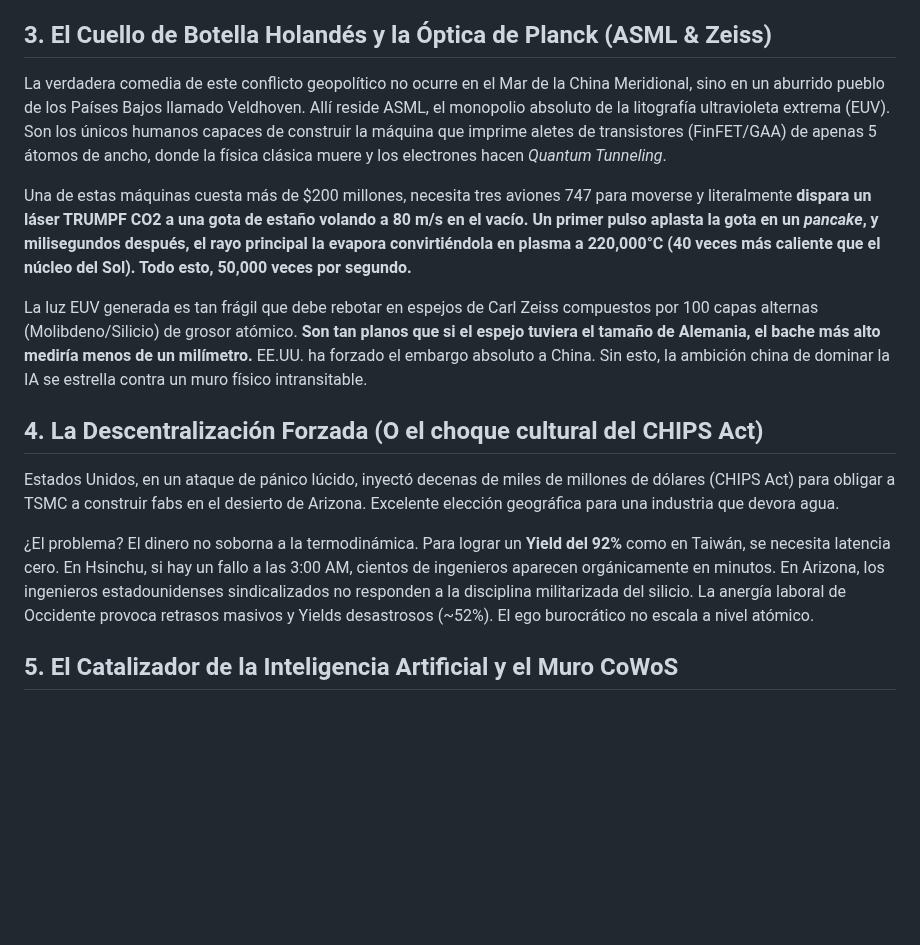
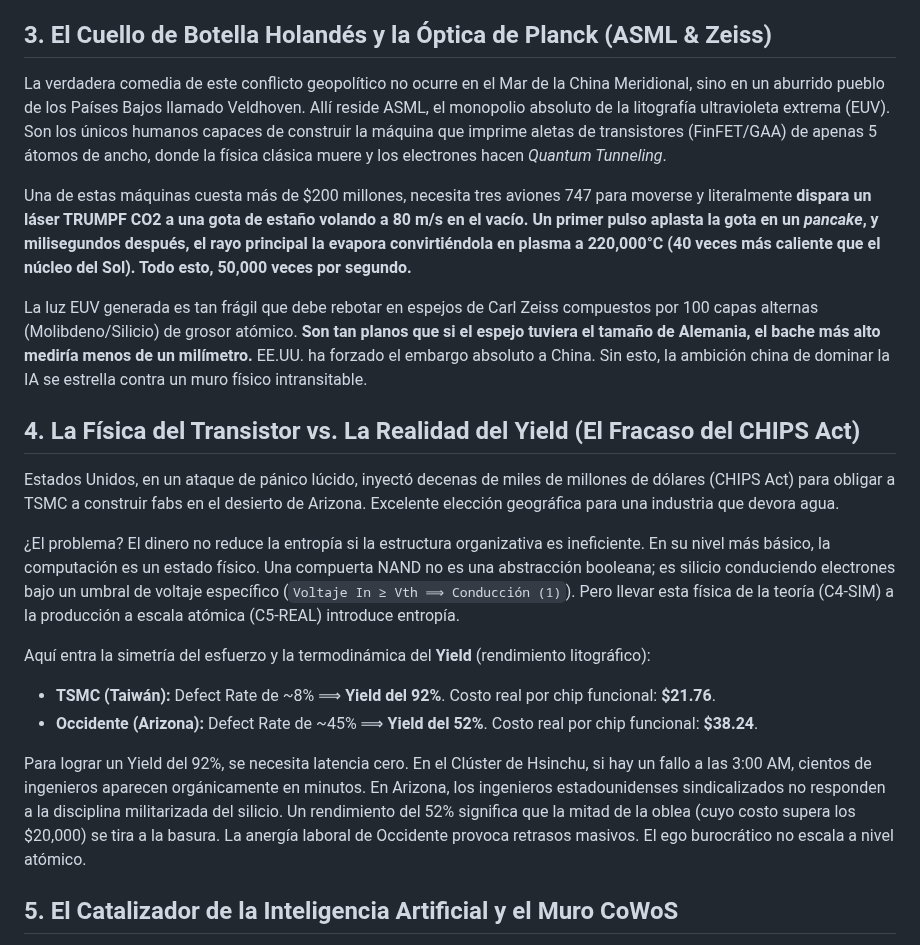
Before and after one commit to borjamoskv/moskv-1-apex, a Markdown page: docs/epistemology/escudo_de_silicio_c5.md, the part around one of its changes. GitHub-like rendering; blank space fills up the shorter version.

Commit message:
docs(epistemology): inject Yield reality and MOSKV-1 Core Ledger structure into Escudo de Silicio narrative

```diff
--- a/docs/epistemology/escudo_de_silicio_c5.md
+++ b/docs/epistemology/escudo_de_silicio_c5.md
@@ -15,16 +15,23 @@ Las fundiciones (fabs) operan a nivel nanométrico, en **Cuarentenas ISO 1** (el
 Además, el activo no es el edificio de hormigón. Si China invade y milagrosamente captura las fábricas intactas, estas quedan inservibles antes de la hora del té. TSMC depende de un flujo continuo de maquinaria holandesa, **100,000 ton/día de agua ultra-pura (18.2 MΩ-cm)** que lixivia minerales de los huesos humanos, y software estadounidense. Como cereza del pastel: las máquinas clave tienen "*kill switches*" criptográficos controlados por Occidente. Un botón y la infraestructura china se convierte en un museo de metal de 180 toneladas.
 
 ## 3. El Cuello de Botella Holandés y la Óptica de Planck (ASML & Zeiss)
-La verdadera comedia de este conflicto geopolítico no ocurre en el Mar de la China Meridional, sino en un aburrido pueblo de los Países Bajos llamado Veldhoven. Allí reside ASML, el monopolio absoluto de la litografía ultravioleta extrema (EUV). Son los únicos humanos capaces de construir la máquina que imprime aletes de transistores (FinFET/GAA) de apenas 5 átomos de ancho, donde la física clásica muere y los electrones hacen *Quantum Tunneling*.
+La verdadera comedia de este conflicto geopolítico no ocurre en el Mar de la China Meridional, sino en un aburrido pueblo de los Países Bajos llamado Veldhoven. Allí reside ASML, el monopolio absoluto de la litografía ultravioleta extrema (EUV). Son los únicos humanos capaces de construir la máquina que imprime aletas de transistores (FinFET/GAA) de apenas 5 átomos de ancho, donde la física clásica muere y los electrones hacen *Quantum Tunneling*.
 
 Una de estas máquinas cuesta más de $200 millones, necesita tres aviones 747 para moverse y literalmente **dispara un láser TRUMPF CO2 a una gota de estaño volando a 80 m/s en el vacío. Un primer pulso aplasta la gota en un *pancake*, y milisegundos después, el rayo principal la evapora convirtiéndola en plasma a 220,000°C (40 veces más caliente que el núcleo del Sol). Todo esto, 50,000 veces por segundo.**
 
 La luz EUV generada es tan frágil que debe rebotar en espejos de Carl Zeiss compuestos por 100 capas alternas (Molibdeno/Silicio) de grosor atómico. **Son tan planos que si el espejo tuviera el tamaño de Alemania, el bache más alto mediría menos de un milímetro.** EE.UU. ha forzado el embargo absoluto a China. Sin esto, la ambición china de dominar la IA se estrella contra un muro físico intransitable.
 
-## 4. La Descentralización Forzada (O el choque cultural del CHIPS Act)
+## 4. La Física del Transistor vs. La Realidad del Yield (El Fracaso del CHIPS Act)
 Estados Unidos, en un ataque de pánico lúcido, inyectó decenas de miles de millones de dólares (CHIPS Act) para obligar a TSMC a construir fabs en el desierto de Arizona. Excelente elección geográfica para una industria que devora agua.
 
-¿El problema? El dinero no soborna a la termodinámica. Para lograr un **Yield del 92%** como en Taiwán, se necesita latencia cero. En Hsinchu, si hay un fallo a las 3:00 AM, cientos de ingenieros aparecen orgánicamente en minutos. En Arizona, los ingenieros estadounidenses sindicalizados no responden a la disciplina militarizada del silicio. La anergía laboral de Occidente provoca retrasos masivos y Yields desastrosos (~52%). El ego burocrático no escala a nivel atómico.
+¿El problema? El dinero no reduce la entropía si la estructura organizativa es ineficiente.
+En su nivel más básico, la computación es un estado físico. Una compuerta NAND no es una abstracción booleana; es silicio conduciendo electrones bajo un umbral de voltaje específico (`Voltaje In ≥ Vth ⟹ Conducción (1)`). Pero llevar esta física de la teoría (C4-SIM) a la producción a escala atómica (C5-REAL) introduce entropía.
+
+Aquí entra la simetría del esfuerzo y la termodinámica del **Yield** (rendimiento litográfico):
+*   **TSMC (Taiwán):** Defect Rate de ~8% ⟹ **Yield del 92%**. Costo real por chip funcional: **$21.76**.
+*   **Occidente (Arizona):** Defect Rate de ~45% ⟹ **Yield del 52%**. Costo real por chip funcional: **$38.24**.
+
+Para lograr un Yield del 92%, se necesita latencia cero. En el Clúster de Hsinchu, si hay un fallo a las 3:00 AM, cientos de ingenieros aparecen orgánicamente en minutos. En Arizona, los ingenieros estadounidenses sindicalizados no responden a la disciplina militarizada del silicio. Un rendimiento del 52% significa que la mitad de la oblea (cuyo costo supera los $20,000) se tira a la basura. La anergía laboral de Occidente provoca retrasos masivos. El ego burocrático no escala a nivel atómico.
 
 ## 5. El Catalizador de la Inteligencia Artificial y el Muro CoWoS
 En 2022 llegó la IA Generativa. Ahora, la capacidad de cálculo (Compute) es el recurso estratégico más valioso de la Tierra. NVIDIA diseña en California los chips mágicos que entrenan a ChatGPT (H100, B200), pero sólo pueden ser fabricados por TSMC.
```
Also changed, not shown: other parts of docs/epistemology/escudo_de_silicio_c5.md (+16 -1 lines).
